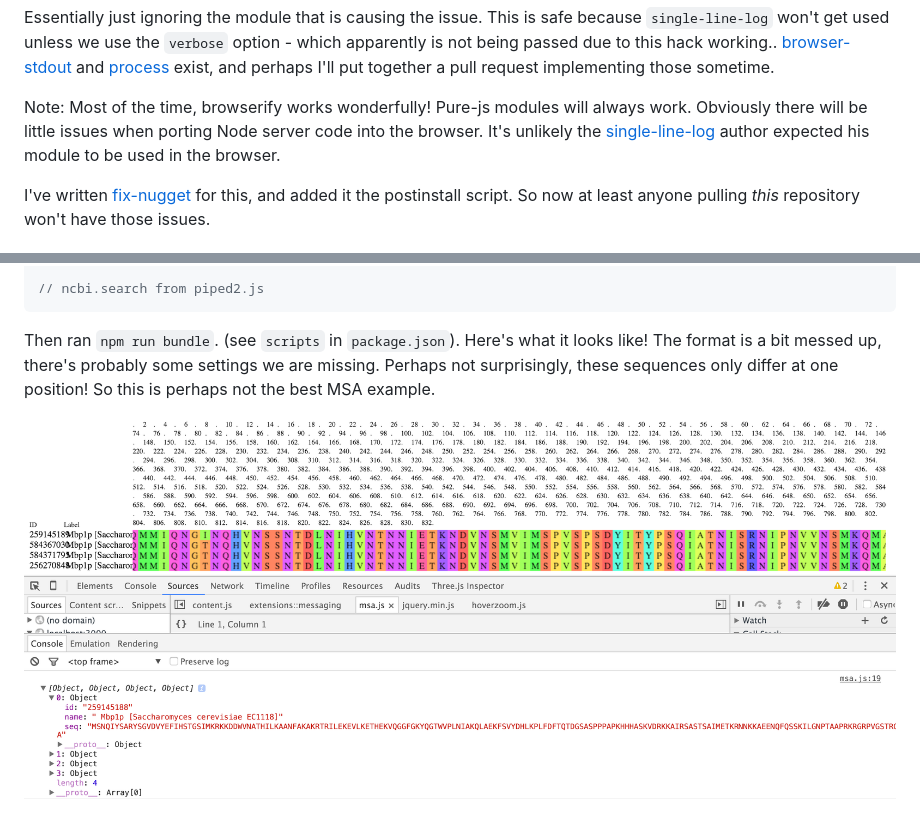
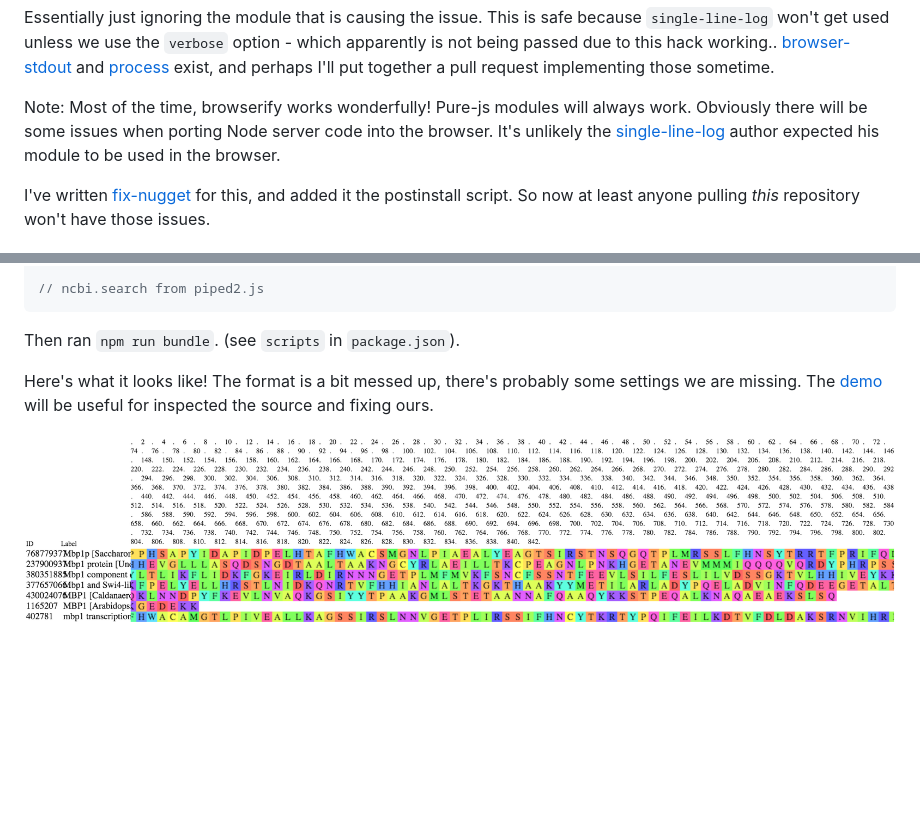
Before and after one commit to thejmazz/js-bioinformatics-exercise, a Markdown page: README.md, 2 parts joined by grey strips. Rendered like a GitHub page; pictures changed too: img/msa1.png; blank space fills up the shorter version.

````diff
--- a/README.md
+++ b/README.md
@@ -483,7 +483,7 @@ which apparently is not being passed due to this hack working..
 together a pull request implementing those sometime.
 
 Note: Most of the time, browserify works wonderfully! Pure-js modules will
-always work. Obviously there will be little issues when porting Node server code
+always work. Obviously there will be some issues when porting Node server code
 into the browser. It's unlikely the
 [single-line-log](https://github.com/freeall/single-line-log) author expected
 his module to be used in the browser.
@@ -524,10 +524,11 @@ var concatStream = concat(function(sequences) {
 // ncbi.search from piped2.js
 ```
 
-Then ran `npm run bundle`. (see `scripts` in `package.json`). Here's what
-it looks like! The format is a bit messed up, there's probably some settings
-we are missing. Perhaps not surprisingly, these sequences only differ at one position!
-So this is perhaps not the best MSA example.
+Then ran `npm run bundle`. (see `scripts` in `package.json`).
+
+Here's what it looks like! The format is a bit messed up, there's probably some
+settings we are missing. The [demo](http://msa.biojs.net/app/) will be useful
+for inspected the source and fixing ours.
 
 ![msa](img/msa1.png)
 
````
